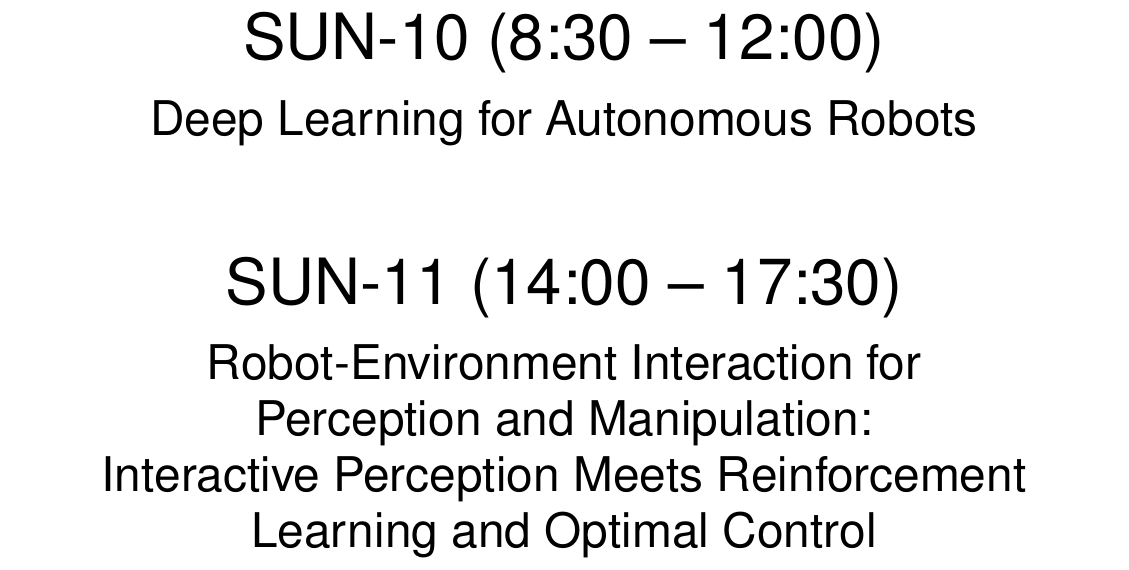
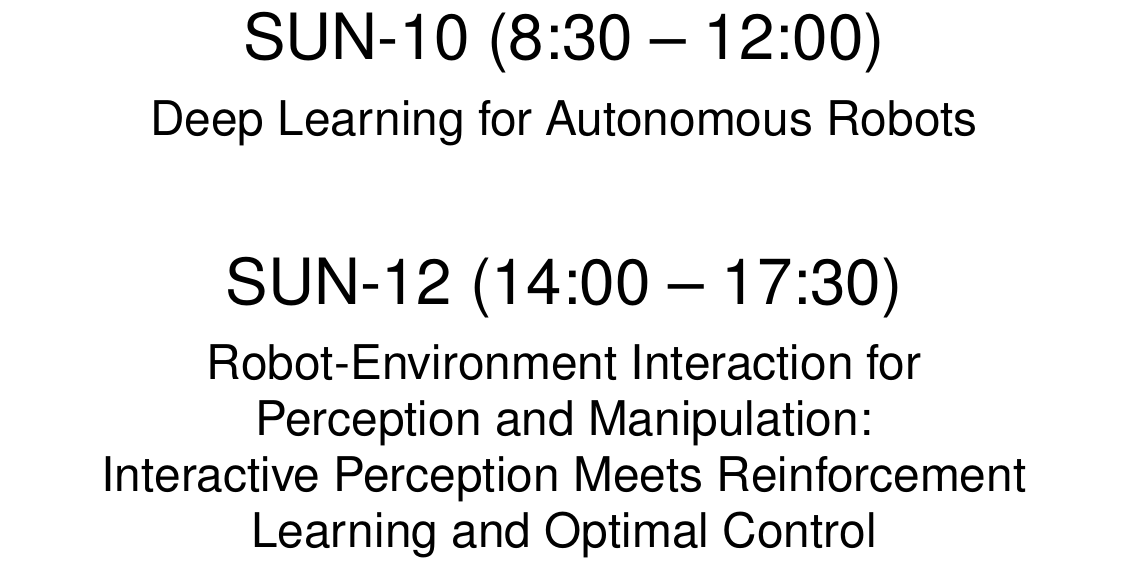
Before and after one commit to lhinkle/rss-signage, a LaTeX document (rackham-amph.tex): part of the page, cut so that both start at the same text. Compiled offline with pdfLaTeX.

Commit message:
Updated rooms

```diff
--- a/rackham-amph.tex
+++ b/rackham-amph.tex
@@ -53,7 +53,7 @@ Deep Learning for Autonomous Robots
 
 \rssmed
 \begin{center}
-SUN-11 (14:00 -- 17:30)
+SUN-12 (14:00 -- 17:30)
 \end{center}
 
 \rsssm
```
Also changed, not shown: rackham-assembly.tex (+1 -1 lines), Makefile.
